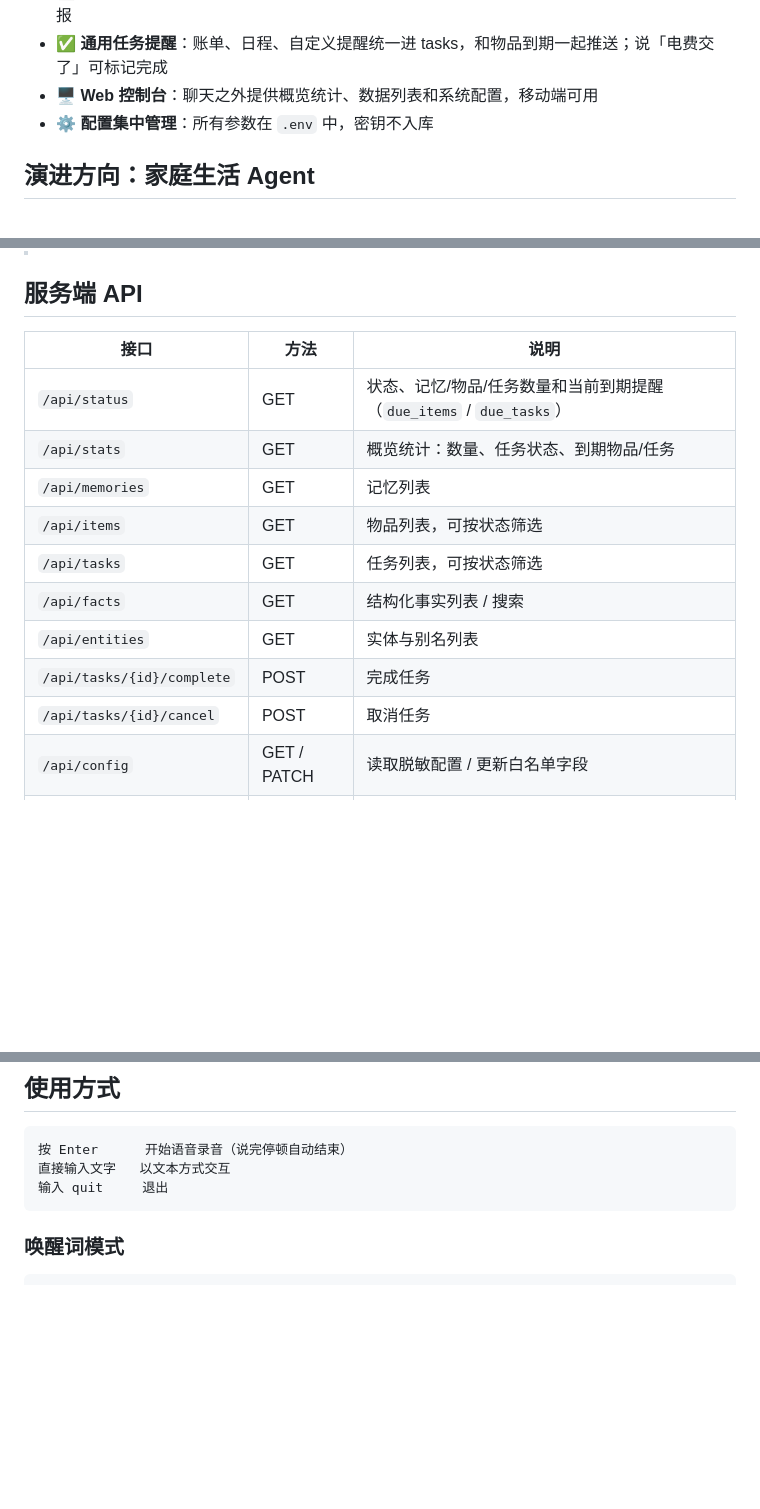
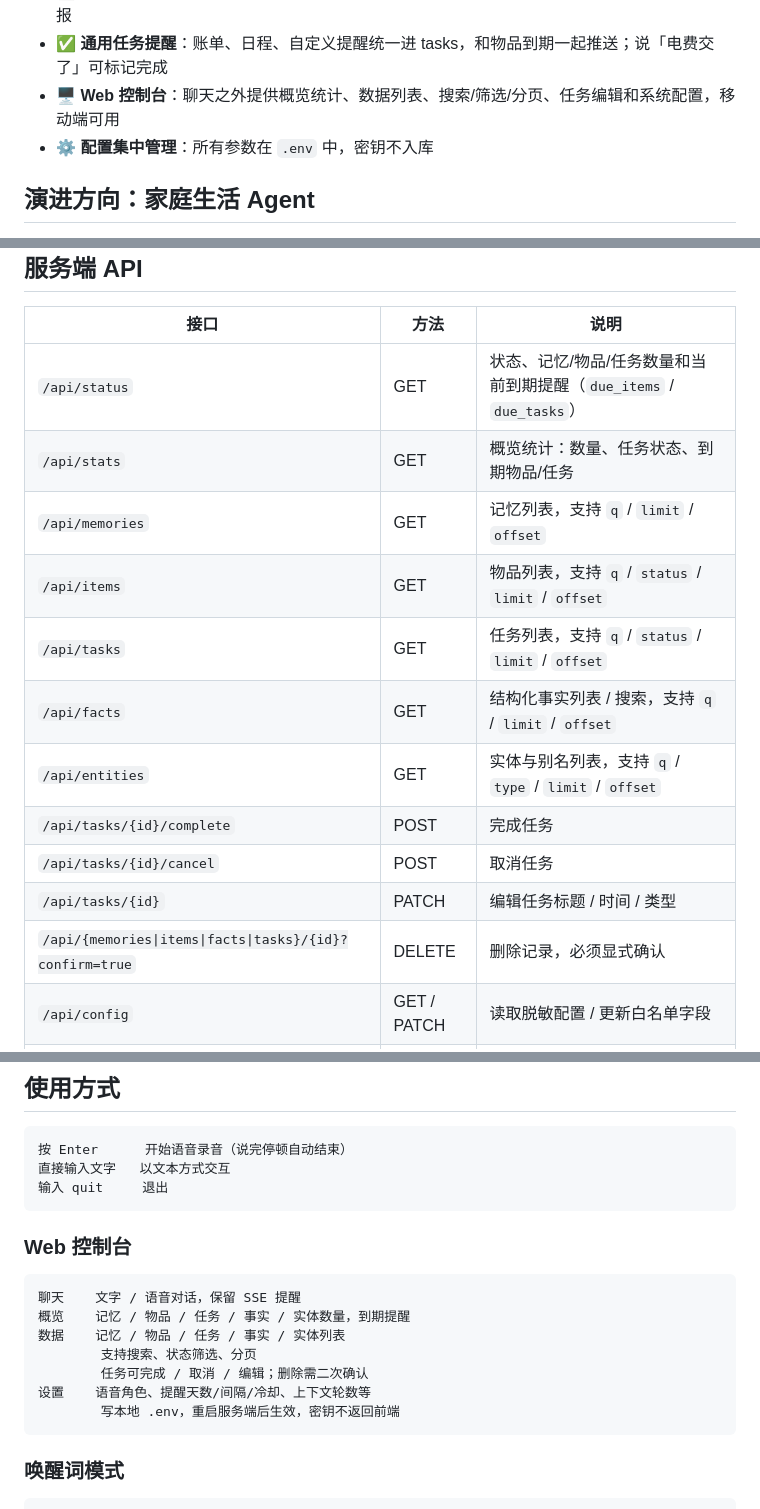
Before and after one commit to zephyr-pony/home-smart-terminal, a Markdown page: README.md, 3 parts joined by grey strips. Drawn GitHub-style; blank space fills up the shorter version.

````diff
--- a/README.md
+++ b/README.md
@@ -16,7 +16,7 @@
 - 💬 **多轮对话**：同一客户端最近几轮上下文注入 agent，支持"那个、它、还有呢"这类追问
 - 🗓️ **物品与到期提醒**：记录物品到期日，服务端主动推送（SSE）即将到期 / 已过期提醒并语音播报
 - ✅ **通用任务提醒**：账单、日程、自定义提醒统一进 tasks，和物品到期一起推送；说「电费交了」可标记完成
-- 🖥️ **Web 控制台**：聊天之外提供概览统计、数据列表和系统配置，移动端可用
+- 🖥️ **Web 控制台**：聊天之外提供概览统计、数据列表、搜索/筛选/分页、任务编辑和系统配置，移动端可用
 - ⚙️ **配置集中管理**：所有参数在 `.env` 中，密钥不入库
 
 ## 演进方向：家庭生活 Agent
@@ -110,13 +110,15 @@ start.bat wake       # 或 python main.py wake
 |---|---|---|
 | `/api/status` | GET | 状态、记忆/物品/任务数量和当前到期提醒（`due_items` / `due_tasks`） |
 | `/api/stats` | GET | 概览统计：数量、任务状态、到期物品/任务 |
-| `/api/memories` | GET | 记忆列表 |
-| `/api/items` | GET | 物品列表，可按状态筛选 |
-| `/api/tasks` | GET | 任务列表，可按状态筛选 |
-| `/api/facts` | GET | 结构化事实列表 / 搜索 |
-| `/api/entities` | GET | 实体与别名列表 |
+| `/api/memories` | GET | 记忆列表，支持 `q` / `limit` / `offset` |
+| `/api/items` | GET | 物品列表，支持 `q` / `status` / `limit` / `offset` |
+| `/api/tasks` | GET | 任务列表，支持 `q` / `status` / `limit` / `offset` |
+| `/api/facts` | GET | 结构化事实列表 / 搜索，支持 `q` / `limit` / `offset` |
+| `/api/entities` | GET | 实体与别名列表，支持 `q` / `type` / `limit` / `offset` |
 | `/api/tasks/{id}/complete` | POST | 完成任务 |
 | `/api/tasks/{id}/cancel` | POST | 取消任务 |
+| `/api/tasks/{id}` | PATCH | 编辑任务标题 / 时间 / 类型 |
+| `/api/{memories\|items\|facts\|tasks}/{id}?confirm=true` | DELETE | 删除记录，必须显式确认 |
 | `/api/config` | GET / PATCH | 读取脱敏配置 / 更新白名单字段 |
 | `/api/chat` | POST | 文字交互 `{text, client_id}` → 回复 + mp3 音频 base64 |
 | `/api/voice` | POST | WAV 语音交互（multipart: file + client_id） |
@@ -179,6 +181,18 @@ start.bat wake       # 或 python main.py wake
 按 Enter      开始语音录音（说完停顿自动结束）
 直接输入文字   以文本方式交互
 输入 quit     退出
+```
+
+### Web 控制台
+
+```
+聊天    文字 / 语音对话，保留 SSE 提醒
+概览    记忆 / 物品 / 任务 / 事实 / 实体数量，到期提醒
+数据    记忆 / 物品 / 任务 / 事实 / 实体列表
+        支持搜索、状态筛选、分页
+        任务可完成 / 取消 / 编辑；删除需二次确认
+设置    语音角色、提醒天数/间隔/冷却、上下文轮数等
+        写本地 .env，重启服务端后生效，密钥不返回前端
 ```
 
 ### 唤醒词模式
````
Also changed, not shown: other parts of README.md (+1 -1 lines), AGENTS.md (+4 -1 lines), docs/ROADMAP.md (+6 -6 lines).
